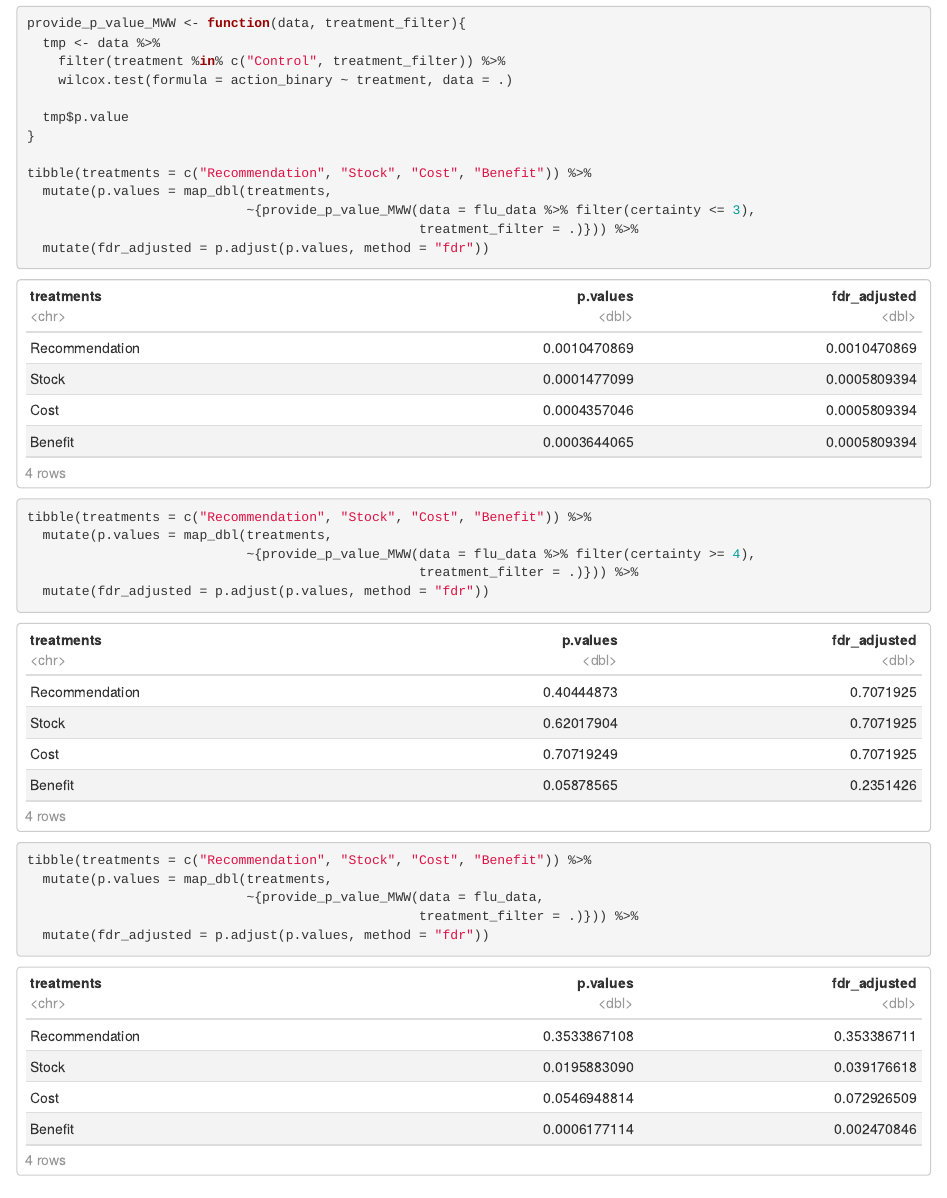
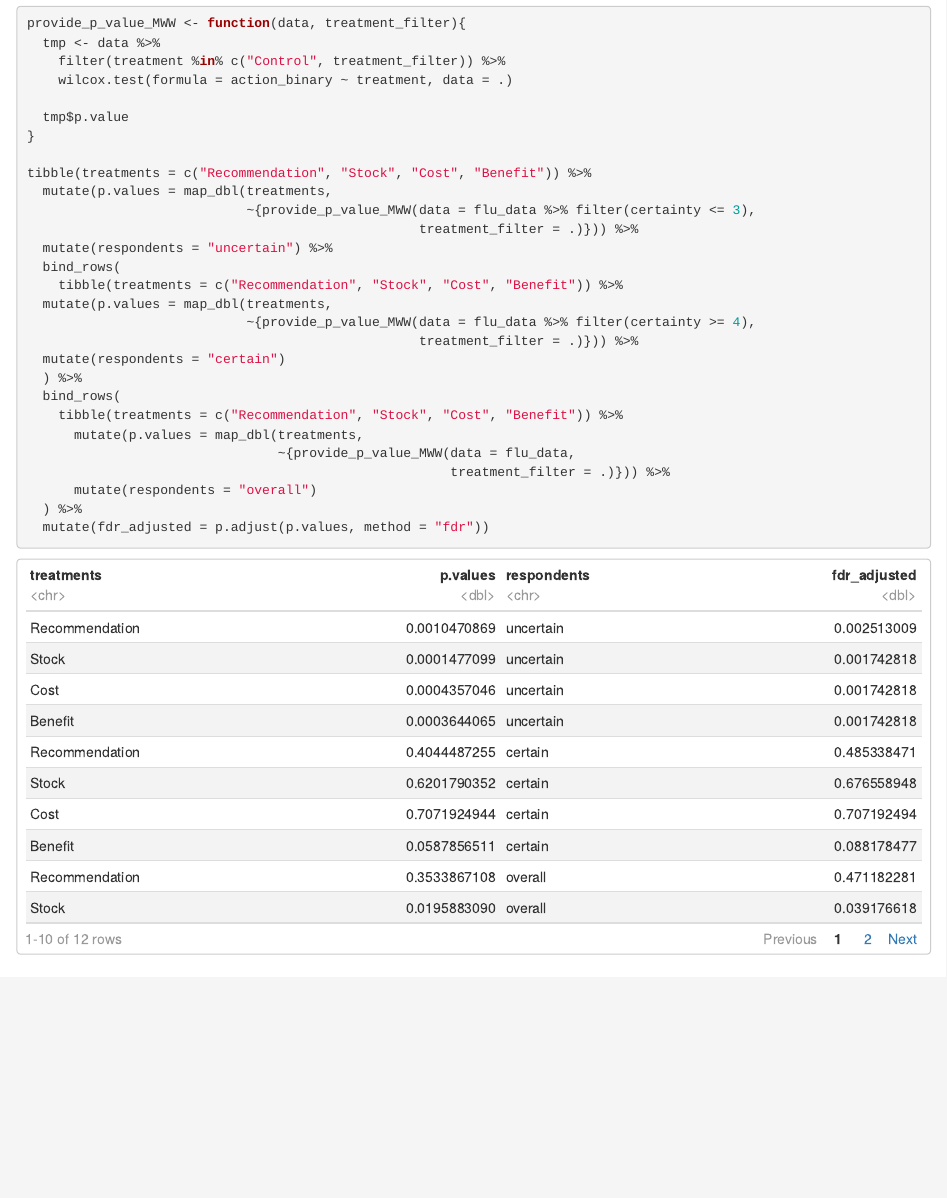
Before and after one commit to sarid-ins/attractive_flu_shot_v2, an R Markdown document (Attractive_Flu_Report.Rmd): the page in a window 1100 px wide, from 5570 px down. Rendered offline with R 4.5, knitr and Pandoc, with nearby package versions; some code elsewhere in the file could not run offline.

Commit message:
Updated fdr to include all 12 tests

````diff
--- a/Attractive_Flu_Report.Rmd
+++ b/Attractive_Flu_Report.Rmd
@@ -220,18 +220,21 @@ tibble(treatments = c("Recommendation", "Stock", "Cost", "Benefit")) %>%
   mutate(p.values = map_dbl(treatments,
                             ~{provide_p_value_MWW(data = flu_data %>% filter(certainty <= 3),
                                                   treatment_filter = .)})) %>%
-  mutate(fdr_adjusted = p.adjust(p.values, method = "fdr"))
-
-tibble(treatments = c("Recommendation", "Stock", "Cost", "Benefit")) %>%
+  mutate(respondents = "uncertain") %>%
+  bind_rows(
+    tibble(treatments = c("Recommendation", "Stock", "Cost", "Benefit")) %>%
   mutate(p.values = map_dbl(treatments,
                             ~{provide_p_value_MWW(data = flu_data %>% filter(certainty >= 4),
                                                   treatment_filter = .)})) %>%
-  mutate(fdr_adjusted = p.adjust(p.values, method = "fdr"))
-
-tibble(treatments = c("Recommendation", "Stock", "Cost", "Benefit")) %>%
-  mutate(p.values = map_dbl(treatments,
-                            ~{provide_p_value_MWW(data = flu_data,
-                                                  treatment_filter = .)})) %>%
+  mutate(respondents = "certain")
+  ) %>%
+  bind_rows(
+    tibble(treatments = c("Recommendation", "Stock", "Cost", "Benefit")) %>%
+      mutate(p.values = map_dbl(treatments,
+                                ~{provide_p_value_MWW(data = flu_data,
+                                                      treatment_filter = .)})) %>%
+      mutate(respondents = "overall")
+  ) %>%
   mutate(fdr_adjusted = p.adjust(p.values, method = "fdr"))
 
 ```
````
